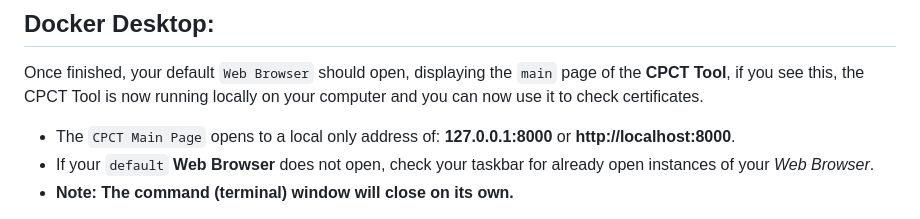
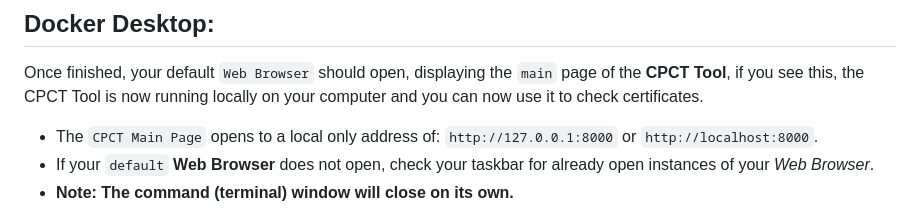
Before and after one commit to GSA/cpct-tool, a Markdown page: README.md, the part around the change. Rendered like a GitHub page.

```diff
--- a/README.md
+++ b/README.md
@@ -60,7 +60,7 @@ This will start the `build` and `run` process, once prompted, type `Y` or `y` to
 
 Once finished, your default `Web Browser` should open, displaying the `main` page of the **CPCT Tool**, if you see this, the CPCT Tool is now running locally on your computer and you can now use it to check certificates.
 
-- The `CPCT Main Page` opens to a local only address of: **127.0.0.1:8000** or **http://localhost:8000**.
+- The `CPCT Main Page` opens to a local only address of: `http://127.0.0.1:8000` or `http://localhost:8000`.
 - If your `default` **Web Browser** does not open, check your taskbar for already open instances of your *Web Browser*.
 - **Note: The command (terminal) window will close on its own.**
 
```
